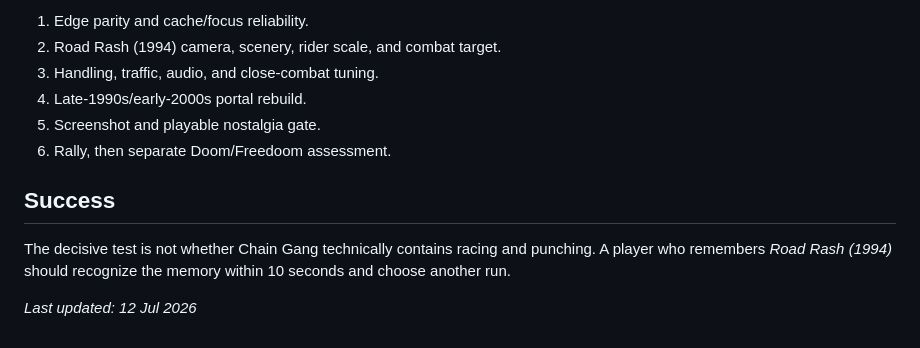
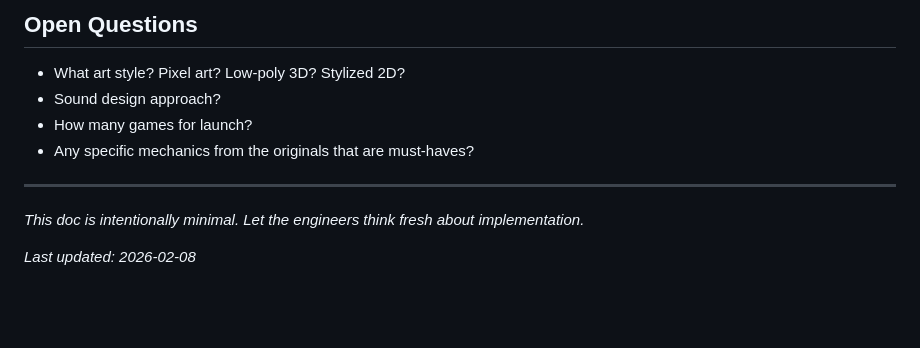
Before and after one commit to dejimarquis/floppy-run, a Markdown page: PRD.md, the part around one of its changes. Drawn GitHub-style; blank space fills up the shorter version.

```diff
--- a/PRD.md
+++ b/PRD.md
@@ -154,14 +115,13 @@ contraband parcels, wear brightly patched road gear, and use improvised workshop
 
-1. Edge parity and cache/focus reliability.
-2. Road Rash (1994) camera, scenery, rider scale, and combat target.
-3. Handling, traffic, audio, and close-combat tuning.
-4. Late-1990s/early-2000s portal rebuild.
-5. Screenshot and playable nostalgia gate.
-6. Rally, then separate Doom/Freedoom assessment.
+## Open Questions
 
-## Success
+- What art style? Pixel art? Low-poly 3D? Stylized 2D?
+- Sound design approach?
+- How many games for launch?
+- Any specific mechanics from the originals that are must-haves?
 
-The decisive test is not whether Chain Gang technically contains racing and punching. A player who
-remembers *Road Rash (1994)* should recognize the memory within 10 seconds and choose another run.
+---
 
-*Last updated: 12 Jul 2026*
+*This doc is intentionally minimal. Let the engineers think fresh about implementation.*
+
+*Last updated: 2026-02-08*
```
Also changed, not shown: other parts of PRD.md (+75 -114 lines).
